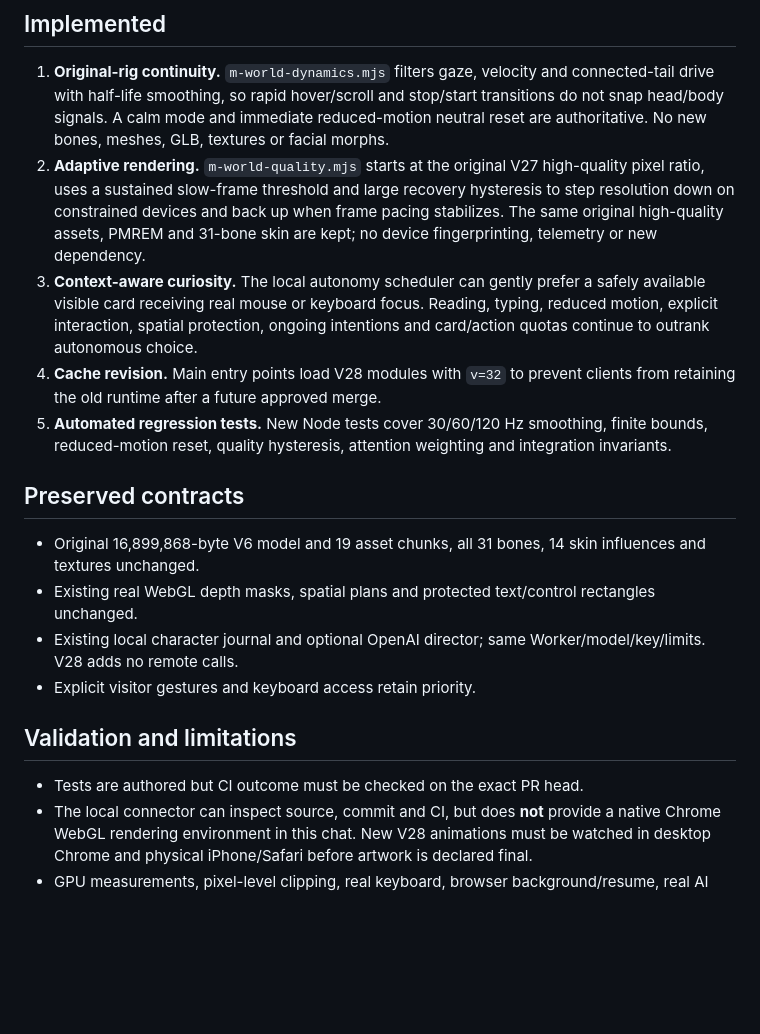
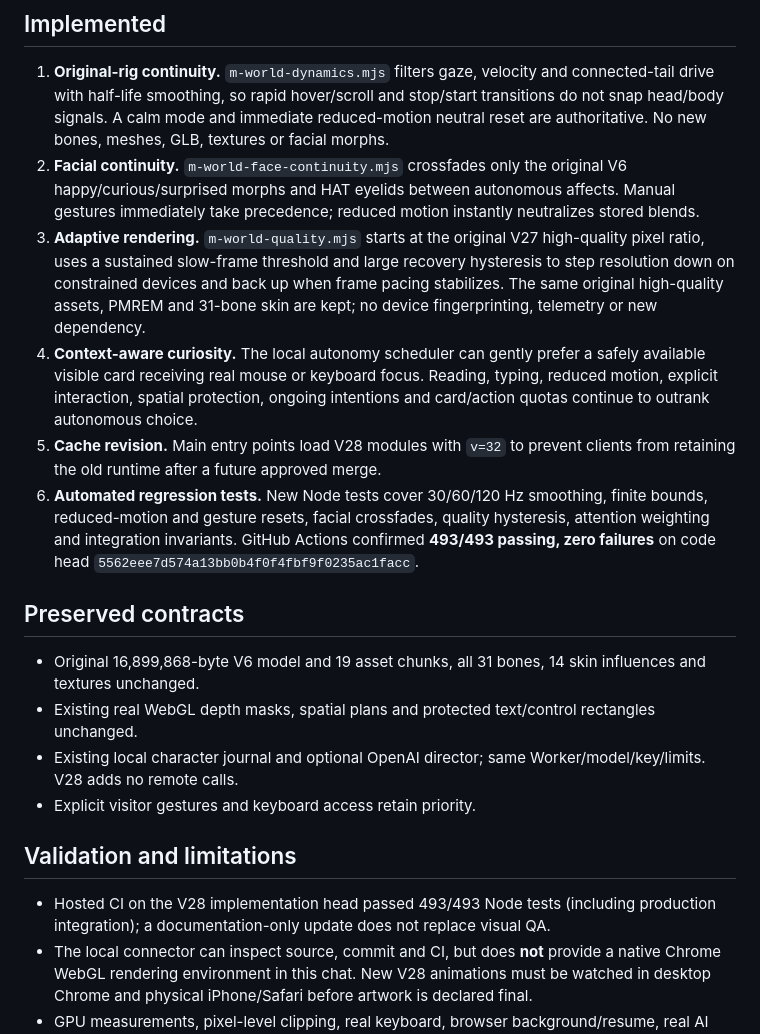
Before and after one commit to Ricardo19-Deve/ricardo19-deve.github.io, a Markdown page: docs/m-world-v28/PROGRESS.md, the part around the change. GitHub-like rendering; blank space fills up the shorter version.

Commit message:
docs(m-world): record facial crossfades and 493 passing V28 checks

```diff
--- a/docs/m-world-v28/PROGRESS.md
+++ b/docs/m-world-v28/PROGRESS.md
@@ -8,10 +8,11 @@
 
 ## Implemented
 1. **Original-rig continuity.** `m-world-dynamics.mjs` filters gaze, velocity and connected-tail drive with half-life smoothing, so rapid hover/scroll and stop/start transitions do not snap head/body signals. A calm mode and immediate reduced-motion neutral reset are authoritative. No new bones, meshes, GLB, textures or facial morphs.
-2. **Adaptive rendering.** `m-world-quality.mjs` starts at the original V27 high-quality pixel ratio, uses a sustained slow-frame threshold and large recovery hysteresis to step resolution down on constrained devices and back up when frame pacing stabilizes. The same original high-quality assets, PMREM and 31-bone skin are kept; no device fingerprinting, telemetry or new dependency.
-3. **Context-aware curiosity.** The local autonomy scheduler can gently prefer a safely available visible card receiving real mouse or keyboard focus. Reading, typing, reduced motion, explicit interaction, spatial protection, ongoing intentions and card/action quotas continue to outrank autonomous choice.
-4. **Cache revision.** Main entry points load V28 modules with `v=32` to prevent clients from retaining the old runtime after a future approved merge.
-5. **Automated regression tests.** New Node tests cover 30/60/120 Hz smoothing, finite bounds, reduced-motion reset, quality hysteresis, attention weighting and integration invariants.
+2. **Facial continuity.** `m-world-face-continuity.mjs` crossfades only the original V6 happy/curious/surprised morphs and HAT eyelids between autonomous affects. Manual gestures immediately take precedence; reduced motion instantly neutralizes stored blends.
+3. **Adaptive rendering.** `m-world-quality.mjs` starts at the original V27 high-quality pixel ratio, uses a sustained slow-frame threshold and large recovery hysteresis to step resolution down on constrained devices and back up when frame pacing stabilizes. The same original high-quality assets, PMREM and 31-bone skin are kept; no device fingerprinting, telemetry or new dependency.
+4. **Context-aware curiosity.** The local autonomy scheduler can gently prefer a safely available visible card receiving real mouse or keyboard focus. Reading, typing, reduced motion, explicit interaction, spatial protection, ongoing intentions and card/action quotas continue to outrank autonomous choice.
+5. **Cache revision.** Main entry points load V28 modules with `v=32` to prevent clients from retaining the old runtime after a future approved merge.
+6. **Automated regression tests.** New Node tests cover 30/60/120 Hz smoothing, finite bounds, reduced-motion and gesture resets, facial crossfades, quality hysteresis, attention weighting and integration invariants. GitHub Actions confirmed **493/493 passing, zero failures** on code head `5562eee7d574a13bb0b4f0f4fbf9f0235ac1facc`.
 
 ## Preserved contracts
 - Original 16,899,868-byte V6 model and 19 asset chunks, all 31 bones, 14 skin influences and textures unchanged.
@@ -20,7 +21,7 @@
 - Explicit visitor gestures and keyboard access retain priority.
 
 ## Validation and limitations
-- Tests are authored but CI outcome must be checked on the exact PR head.
+- Hosted CI on the V28 implementation head passed 493/493 Node tests (including production integration); a documentation-only update does not replace visual QA.
 - The local connector can inspect source, commit and CI, but does **not** provide a native Chrome WebGL rendering environment in this chat. New V28 animations must be watched in desktop Chrome and physical iPhone/Safari before artwork is declared final.
 - GPU measurements, pixel-level clipping, real keyboard, browser background/resume, real AI text and live Worker deployment were **not** independently retested here.
 - The original V27 action library, authored story, perception and card-depth algorithms remain in place. V28 improves their motion continuity and prioritization; it is **not** a physics engine or unconstrained general intelligence.
```
